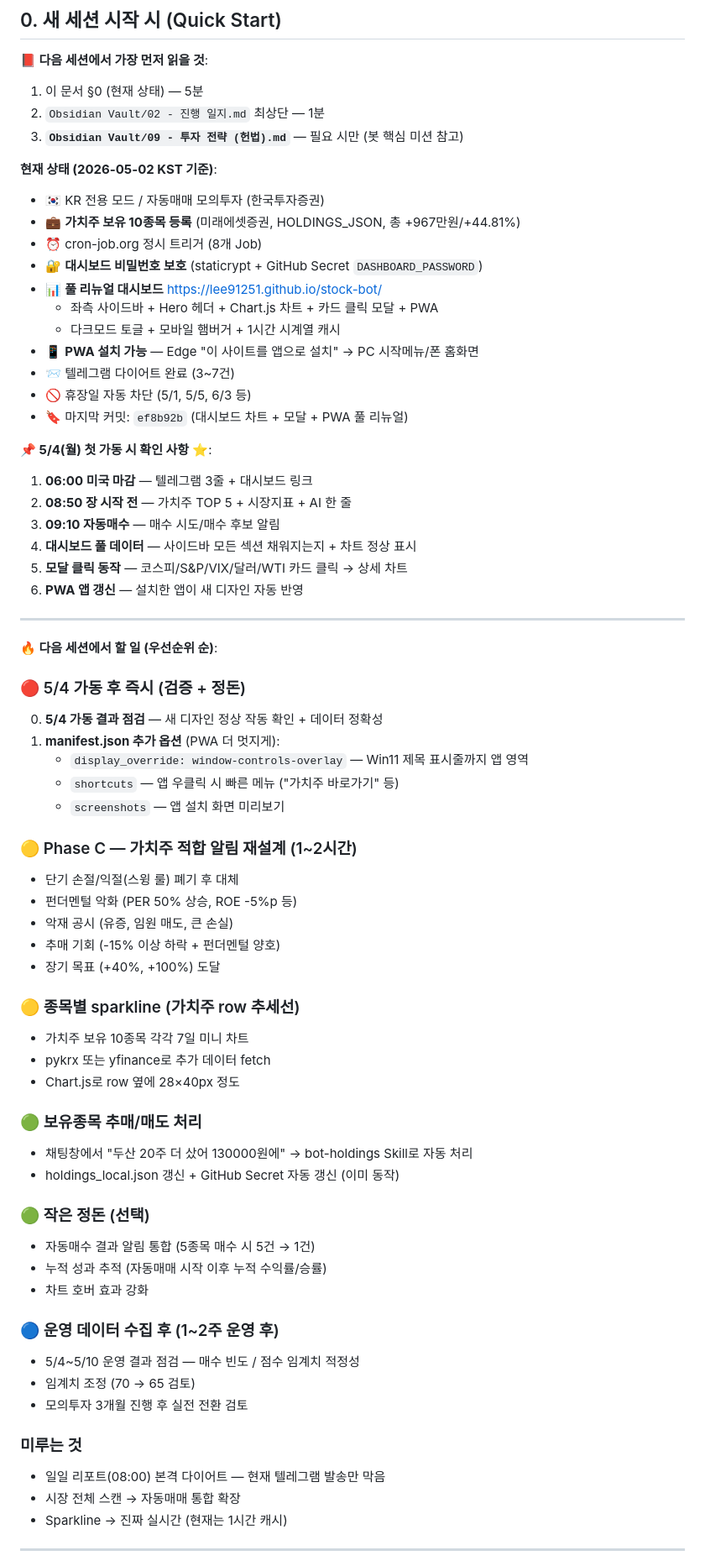
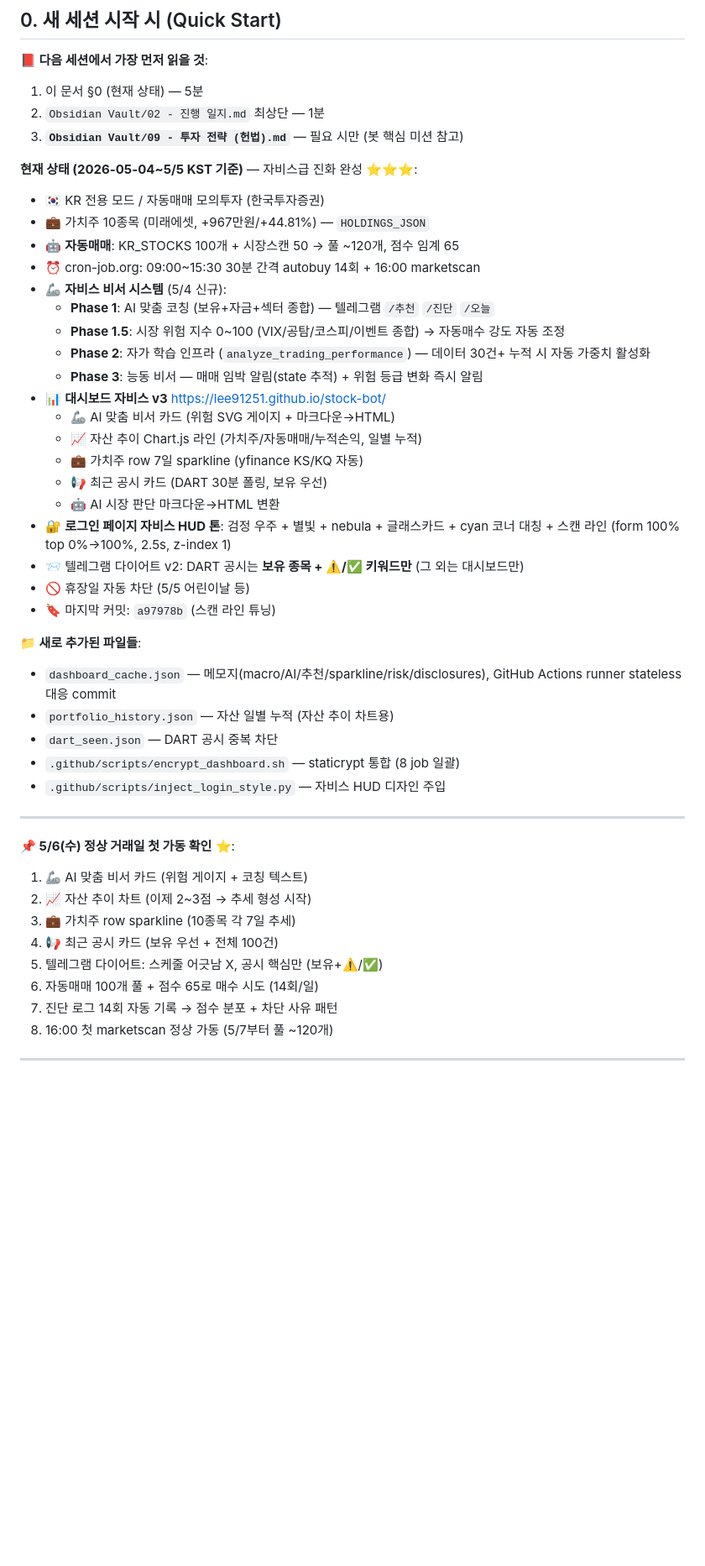
Before and after one commit to lee91251/stock-bot, a Markdown page: CLAUDE.md, the part around one of its changes. Shown at 84% size. Drawn GitHub-style; blank space fills up the shorter version.

Commit message:
docs: CLAUDE.md §0 갱신 — 자비스 진화 v3 완료 + 다음 세션 후보 10가지
5/4 자비스급 진화 완성:
- Phase 1 (사용자 맞춤) + 1.5 (시장 위험지수) + 2 (자가학습 인프라) + 3 (능동 비서)
- 시각화: AI 비서 카드 + 자산추이 차트 + sparkline + 공시 카드
- 로그인 자비스 HUD (검정 우주 + 글래스 + 스캔 라인)
- 새 파일 5개: dashboard_cache/portfolio_history/dart_seen + 2개 스크립트

다음 세션 후보 (Obsidian 03-로드맵 § 자비스 진화 후보):
1) AI 백테스트 자동 튜닝 (Phase 2 완성)
2) 즉석 종목 분석기 / 3) 뉴스 요약 / 4) 코스피 비교
5) 알림 ML / 6) 음성 / 7) Prompt Caching
8) 백테스트 리포트 / 9) 헌법 체크 / 10) 실전 매매

Co-Authored-By: Claude Opus 4.7 (1M context) <noreply@anthropic.com>

```diff
--- a/CLAUDE.md
+++ b/CLAUDE.md
@@ -11,68 +11,45 @@
 2. `Obsidian Vault/02 - 진행 일지.md` 최상단 — 1분
 3. **`Obsidian Vault/09 - 투자 전략 (헌법).md`** — 필요 시만 (봇 핵심 미션 참고)
 
-**현재 상태 (2026-05-02 KST 기준)**:
+**현재 상태 (2026-05-04~5/5 KST 기준)** — 자비스급 진화 완성 ⭐⭐⭐:
 - 🇰🇷 KR 전용 모드 / 자동매매 모의투자 (한국투자증권)
-- 💼 **가치주 보유 10종목 등록** (미래에셋증권, HOLDINGS_JSON, 총 +967만원/+44.81%)
-- ⏰ cron-job.org 정시 트리거 (8개 Job)
-- 🔐 **대시보드 비밀번호 보호** (staticrypt + GitHub Secret `DASHBOARD_PASSWORD`)
-- 📊 **풀 리뉴얼 대시보드** https://lee91251.github.io/stock-bot/
-  - 좌측 사이드바 + Hero 헤더 + Chart.js 차트 + 카드 클릭 모달 + PWA
-  - 다크모드 토글 + 모바일 햄버거 + 1시간 시계열 캐시
-- 📱 **PWA 설치 가능** — Edge "이 사이트를 앱으로 설치" → PC 시작메뉴/폰 홈화면
-- 📨 텔레그램 다이어트 완료 (3~7건)
-- 🚫 휴장일 자동 차단 (5/1, 5/5, 6/3 등)
-- 🔖 마지막 커밋: `ef8b92b` (대시보드 차트 + 모달 + PWA 풀 리뉴얼)
+- 💼 가치주 10종목 (미래에셋, +967만원/+44.81%) — `HOLDINGS_JSON`
+- 🤖 **자동매매**: KR_STOCKS 100개 + 시장스캔 50 → 풀 ~120개, 점수 임계 65
+- ⏰ cron-job.org: 09:00~15:30 30분 간격 autobuy 14회 + 16:00 marketscan
+- 🦾 **자비스 비서 시스템** (5/4 신규):
+  - **Phase 1**: AI 맞춤 코칭 (보유+자금+섹터 종합) — 텔레그램 `/추천` `/진단` `/오늘`
+  - **Phase 1.5**: 시장 위험 지수 0~100 (VIX/공탐/코스피/이벤트 종합) → 자동매수 강도 자동 조정
+  - **Phase 2**: 자가 학습 인프라 (`analyze_trading_performance`) — 데이터 30건+ 누적 시 자동 가중치 활성화
+  - **Phase 3**: 능동 비서 — 매매 임박 알림(state 추적) + 위험 등급 변화 즉시 알림
+- 📊 **대시보드 자비스 v3** https://lee91251.github.io/stock-bot/
+  - 🦾 AI 맞춤 비서 카드 (위험 SVG 게이지 + 마크다운→HTML)
+  - 📈 자산 추이 Chart.js 라인 (가치주/자동매매/누적손익, 일별 누적)
+  - 💼 가치주 row 7일 sparkline (yfinance KS/KQ 자동)
+  - 📢 최근 공시 카드 (DART 30분 폴링, 보유 우선)
+  - 🤖 AI 시장 판단 마크다운→HTML 변환
+- 🔐 **로그인 페이지 자비스 HUD 톤**: 검정 우주 + 별빛 + nebula + 글래스카드 + cyan 코너 대칭 + 스캔 라인 (form 100% top 0%→100%, 2.5s, z-index 1)
+- 📨 텔레그램 다이어트 v2: DART 공시는 **보유 종목 + ⚠️/✅ 키워드만** (그 외는 대시보드만)
+- 🚫 휴장일 자동 차단 (5/5 어린이날 등)
+- 🔖 마지막 커밋: `a97978b` (스캔 라인 튜닝)
 
-**📌 5/4(월) 첫 가동 시 확인 사항** ⭐:
-1. **06:00 미국 마감** — 텔레그램 3줄 + 대시보드 링크
-2. **08:50 장 시작 전** — 가치주 TOP 5 + 시장지표 + AI 한 줄
-3. **09:10 자동매수** — 매수 시도/매수 후보 알림
-4. **대시보드 풀 데이터** — 사이드바 모든 섹션 채워지는지 + 차트 정상 표시
-5. **모달 클릭 동작** — 코스피/S&P/VIX/달러/WTI 카드 클릭 → 상세 차트
-6. **PWA 앱 갱신** — 설치한 앱이 새 디자인 자동 반영
+**📁 새로 추가된 파일들**:
+- `dashboard_cache.json` — 메모지(macro/AI/추천/sparkline/risk/disclosures), GitHub Actions runner stateless 대응 commit
+- `portfolio_history.json` — 자산 일별 누적 (자산 추이 차트용)
+- `dart_seen.json` — DART 공시 중복 차단
+- `.github/scripts/encrypt_dashboard.sh` — staticrypt 통합 (8 job 일괄)
+- `.github/scripts/inject_login_style.py` — 자비스 HUD 디자인 주입
 
 ---
 
-**🔥 다음 세션에서 할 일 (우선순위 순)**:
-
-### 🔴 5/4 가동 후 즉시 (검증 + 정돈)
-0. **5/4 가동 결과 점검** — 새 디자인 정상 작동 확인 + 데이터 정확성
-0. **manifest.json 추가 옵션** (PWA 더 멋지게):
-   - `display_override: window-controls-overlay` — Win11 제목 표시줄까지 앱 영역
-   - `shortcuts` — 앱 우클릭 시 빠른 메뉴 ("가치주 바로가기" 등)
-   - `screenshots` — 앱 설치 화면 미리보기
-
-### 🟡 Phase C — 가치주 적합 알림 재설계 (1~2시간)
-- 단기 손절/익절(스윙 룰) 폐기 후 대체
-- 펀더멘털 악화 (PER 50% 상승, ROE -5%p 등)
-- 악재 공시 (유증, 임원 매도, 큰 손실)
-- 추매 기회 (-15% 이상 하락 + 펀더멘털 양호)
-- 장기 목표 (+40%, +100%) 도달
-
-### 🟡 종목별 sparkline (가치주 row 추세선)
-- 가치주 보유 10종목 각각 7일 미니 차트
-- pykrx 또는 yfinance로 추가 데이터 fetch
-- Chart.js로 row 옆에 28×40px 정도
-
-### 🟢 보유종목 추매/매도 처리
-- 채팅창에서 "두산 20주 더 샀어 130000원에" → bot-holdings Skill로 자동 처리
-- holdings_local.json 갱신 + GitHub Secret 자동 갱신 (이미 동작)
-
-### 🟢 작은 정돈 (선택)
-- 자동매수 결과 알림 통합 (5종목 매수 시 5건 → 1건)
-- 누적 성과 추적 (자동매매 시작 이후 누적 수익률/승률)
-- 차트 호버 효과 강화
-
-### 🔵 운영 데이터 수집 후 (1~2주 운영 후)
-- 5/4~5/10 운영 결과 점검 — 매수 빈도 / 점수 임계치 적정성
-- 임계치 조정 (70 → 65 검토)
-- 모의투자 3개월 진행 후 실전 전환 검토
-
-### 미루는 것
-- 일일 리포트(08:00) 본격 다이어트 — 현재 텔레그램 발송만 막음
-- 시장 전체 스캔 → 자동매매 통합 확장
-- Sparkline → 진짜 실시간 (현재는 1시간 캐시)
+**📌 5/6(수) 정상 거래일 첫 가동 확인** ⭐:
+1. 🦾 AI 맞춤 비서 카드 (위험 게이지 + 코칭 텍스트)
+2. 📈 자산 추이 차트 (이제 2~3점 → 추세 형성 시작)
+3. 💼 가치주 row sparkline (10종목 각 7일 추세)
+4. 📢 최근 공시 카드 (보유 우선 + 전체 100건)
+5. 텔레그램 다이어트: 스케줄 어긋남 X, 공시 핵심만 (보유+⚠️/✅)
+6. 자동매매 100개 풀 + 점수 65로 매수 시도 (14회/일)
+7. 진단 로그 14회 자동 기록 → 점수 분포 + 차단 사유 패턴
+8. 16:00 첫 marketscan 정상 가동 (5/7부터 풀 ~120개)
 
 ---
 
```
Also changed, not shown: other parts of CLAUDE.md (+29 -4 lines).
